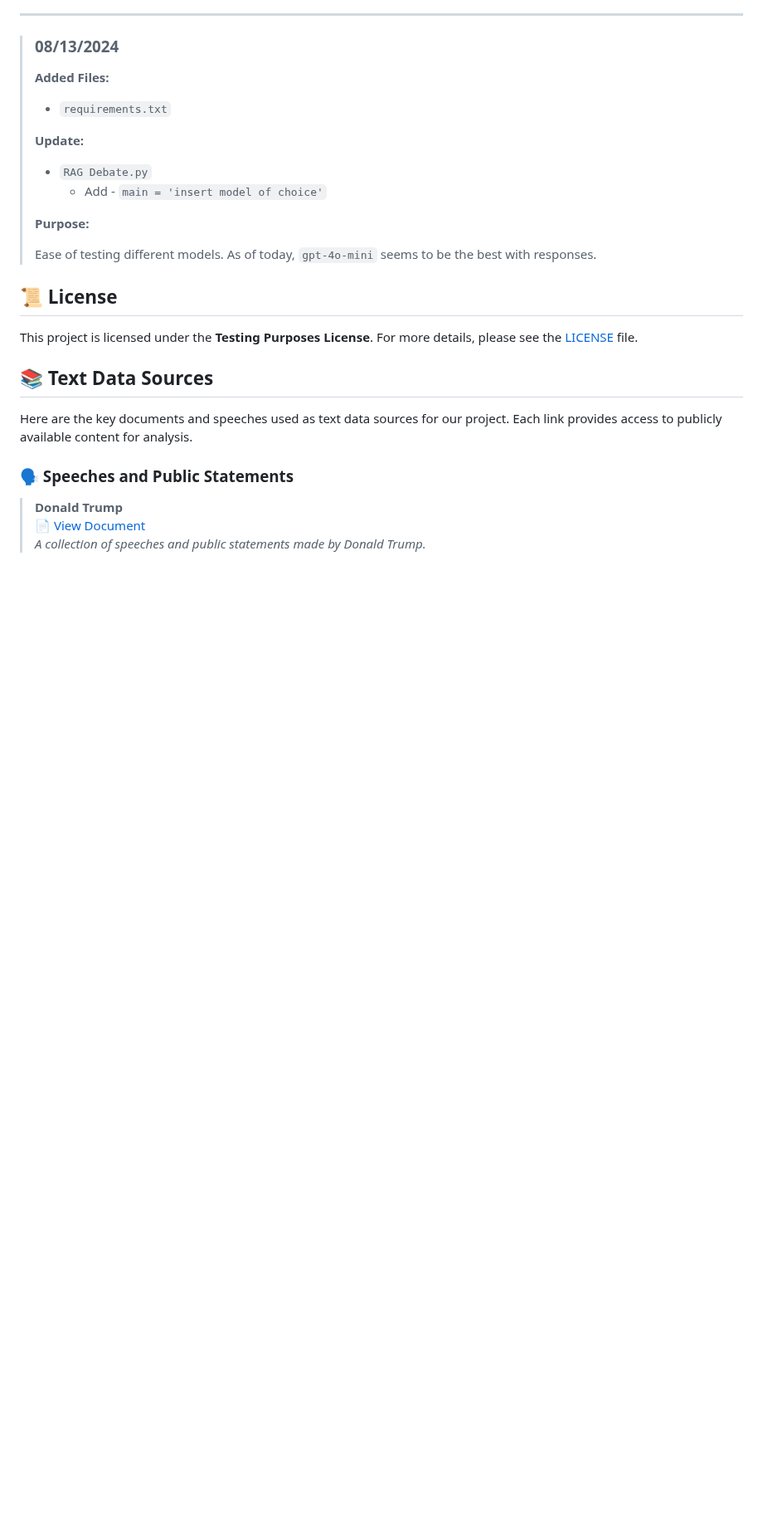
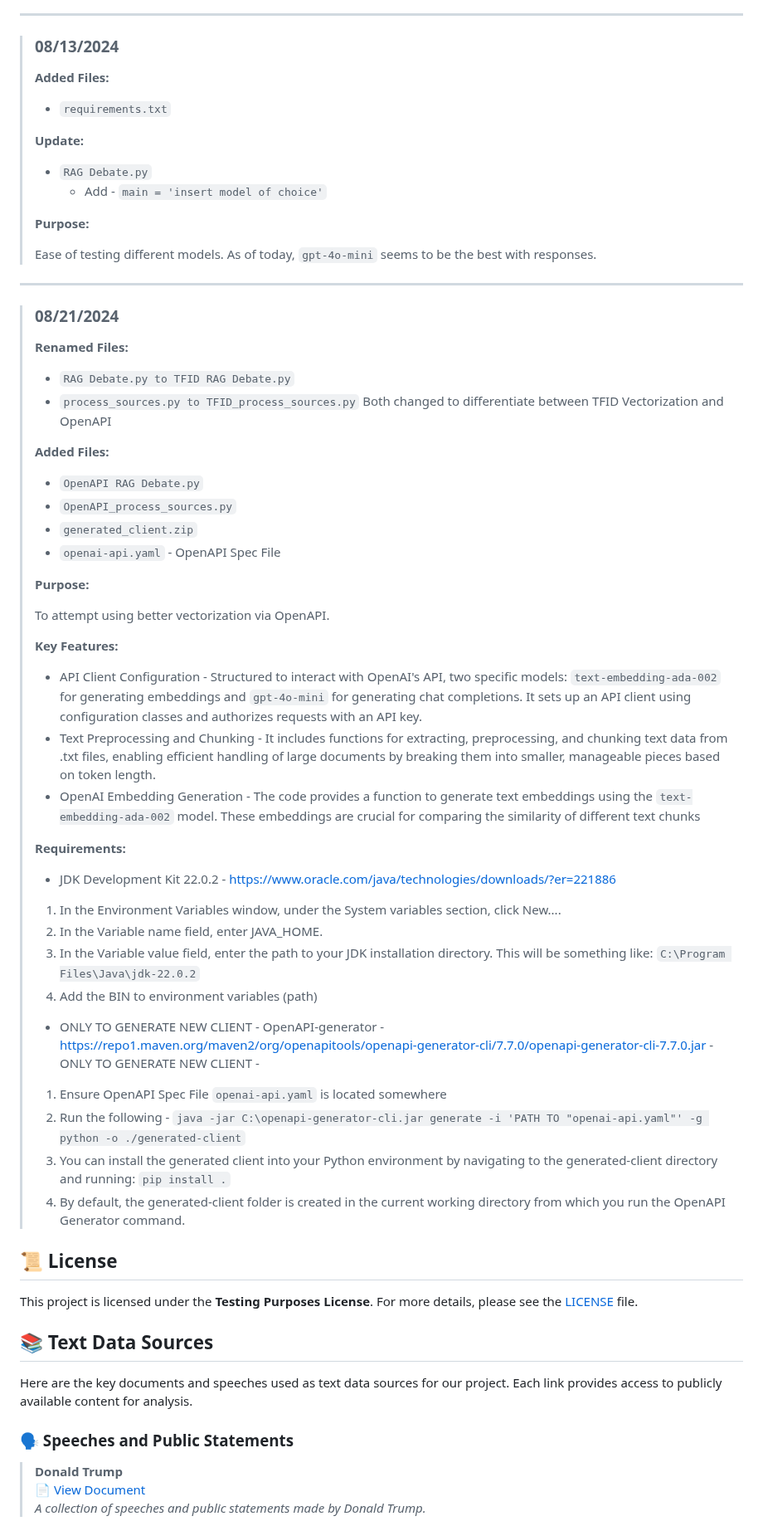
Before and after one commit to RedParrotBerkeley/presidential_debate_app, a Markdown page: README.md, the part around the change. Shown at 83% size. Rendered like a GitHub page; blank space fills up the shorter version.

```diff
--- a/README.md
+++ b/README.md
@@ -124,6 +124,46 @@ Stay informed about the latest changes and improvements to the project. Below yo
 >
 > Ease of testing different models. As of today, `gpt-4o-mini` seems to be the best with responses.
 
+---
+
+> ### 08/21/2024
+>
+> **Renamed Files:**
+>
+> - `RAG Debate.py to TFID RAG Debate.py`
+> - `process_sources.py to TFID_process_sources.py` Both changed to differentiate between TFID Vectorization and OpenAPI
+>
+> **Added Files:**
+>
+> - `OpenAPI RAG Debate.py`
+> - `OpenAPI_process_sources.py`
+> - `generated_client.zip`
+> - `openai-api.yaml` - OpenAPI Spec File
+>
+> **Purpose:**
+>
+> To attempt using better vectorization via OpenAPI.
+>
+> **Key Features:**
+>
+> - API Client Configuration - Structured to interact with OpenAI's API, two specific models: `text-embedding-ada-002` for generating embeddings and `gpt-4o-mini` for generating chat completions. It sets up an API client using configuration classes and authorizes requests with an API key.
+> - Text Preprocessing and Chunking - It includes functions for extracting, preprocessing, and chunking text data from .txt files, enabling efficient handling of large documents by breaking them into smaller, manageable pieces based on token length.
+> - OpenAI Embedding Generation - The code provides a function to generate text embeddings using the `text-embedding-ada-002` model. These embeddings are crucial for comparing the similarity of different text chunks
+>
+> **Requirements:**
+>
+> - JDK Development Kit 22.0.2 - https://www.oracle.com/java/technologies/downloads/?er=221886
+> 1. In the Environment Variables window, under the System variables section, click New....
+> 2. In the Variable name field, enter JAVA_HOME.
+> 3. In the Variable value field, enter the path to your JDK installation directory. This will be something like: `C:\Program Files\Java\jdk-22.0.2`
+> 4. Add the BIN to environment variables (path)
+>
+> - ONLY TO GENERATE NEW CLIENT - OpenAPI-generator -  https://repo1.maven.org/maven2/org/openapitools/openapi-generator-cli/7.7.0/openapi-generator-cli-7.7.0.jar - ONLY TO GENERATE NEW CLIENT -
+> 1. Ensure OpenAPI Spec File `openai-api.yaml` is located somewhere
+> 2. Run the following - `java -jar C:\openapi-generator-cli.jar generate -i 'PATH TO "openai-api.yaml"' -g python -o ./generated-client`
+> 3. You can install the generated client into your Python environment by navigating to the generated-client directory and running: `pip install .`
+> 4. By default, the generated-client folder is created in the current working directory from which you run the OpenAPI Generator command.
+>
 
 ## 📜 License
 
```
